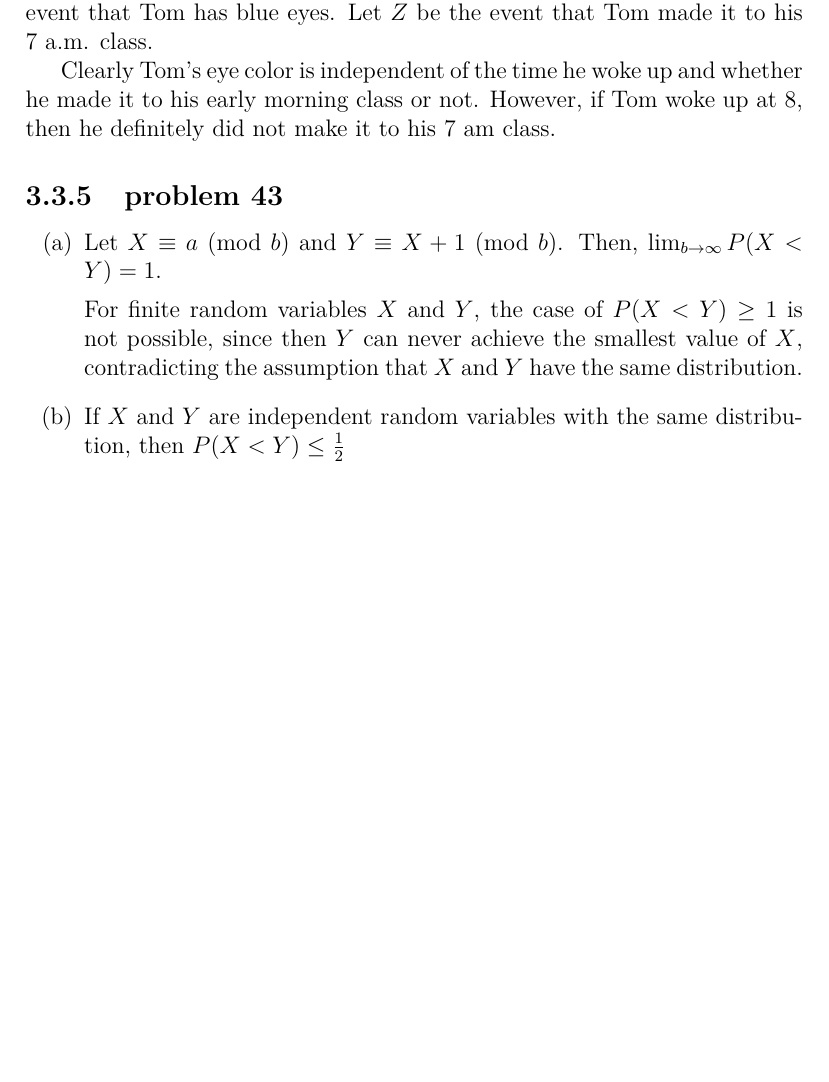
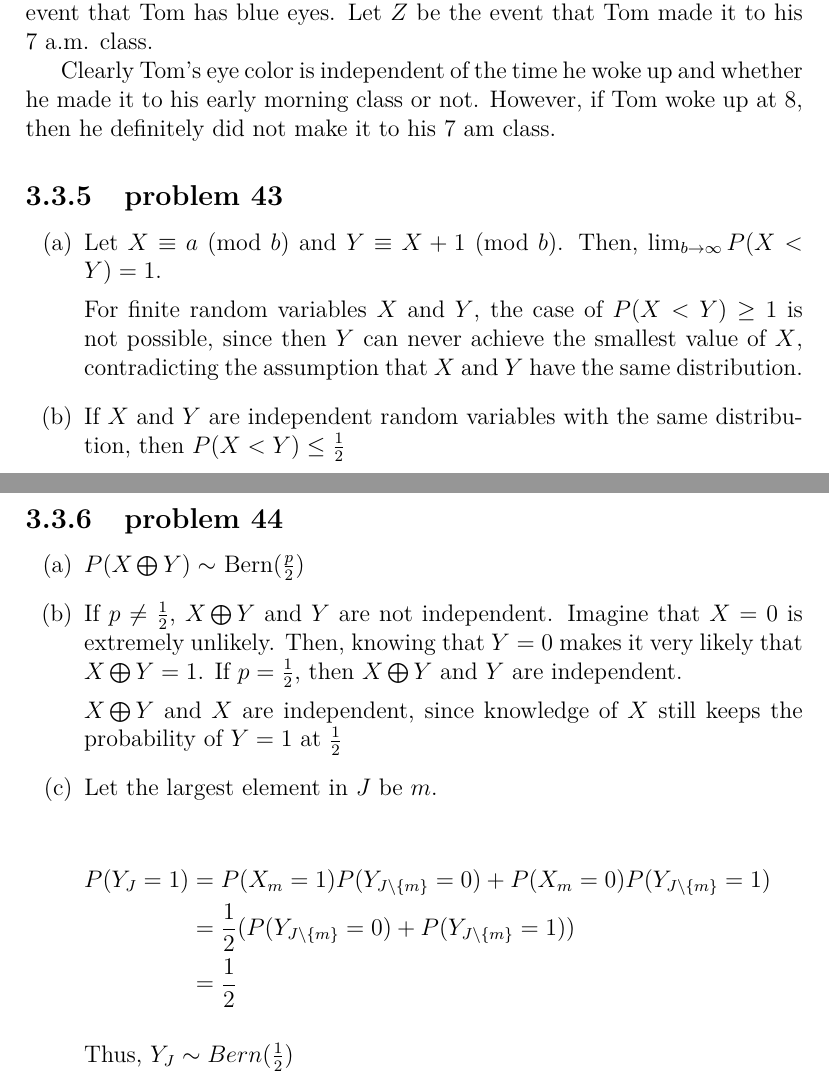
Before and after one commit to fifthist/Introduction-To-Probability-Blitzstein-Solutions, a LaTeX book (src/index.tex, which reads src/chapters/3/sections/independence_of_rvs/index.tex, src/chapters/3/sections/independence_of_rvs/problems/44.tex): part of page 66 of 66 before the commit and two parts of pages 66 and 67 of 67 after it, the two joined at a grey line, cut so that both start at the same text, the shorter picture padded with empty space. Compiled offline with pdfLaTeX.

Commit message:
Writeup problem 44 of chatper 3 section 3

```diff
--- a/src/chapters/3/sections/independence_of_rvs/index.tex
+++ b/src/chapters/3/sections/independence_of_rvs/index.tex
@@ -14,3 +14,6 @@
 
 \subsection{problem 43}
 \input{problems/43}
+
+\subsection{problem 44}
+\input{problems/44}
--- /dev/null
+++ b/src/chapters/3/sections/independence_of_rvs/problems/44.tex
@@ -0,0 +1,26 @@
+\begin{enumerate}[label=(\alph*)]
+\item $P(X \bigoplus Y) \sim$ Bern$(\frac{p}{2})$
+
+\item If $p \neq \frac{1}{2}$, $X \bigoplus Y$ and $Y$ are not independent.
+Imagine that $X=0$ is extremely unlikely. Then, knowing that $Y=0$ makes it very
+likely that $X \bigoplus Y = 1$. If $p = \frac{1}{2}$, then $X \bigoplus Y$ and
+$Y$ are independent.
+
+$X \bigoplus Y$ and $X$ are
+independent, since knowledge of $X$ still keeps the probability of $Y = 1$ at
+$\frac{1}{2}$
+
+\item
+
+Let the largest element in $J$ be $m$.
+
+\begin{flalign}
+P(Y_{J}=1) & = P(X_{m}=1)P(Y_{J\setminus \{m\}}=0) + P(X_{m}=0)P(Y_{J
+\setminus \{m\}}=1) \nonumber && \\
+ & = \frac{1}{2}(P(Y_{J\setminus \{m\}}=0) + P(Y_{J
+\setminus \{m\}}=1)) \nonumber && \\
+ & = \frac{1}{2} \nonumber
+\end{flalign}
+
+Thus, $Y_{J} \sim Bern(\frac{1}{2})$
+\end{enumerate}
```
